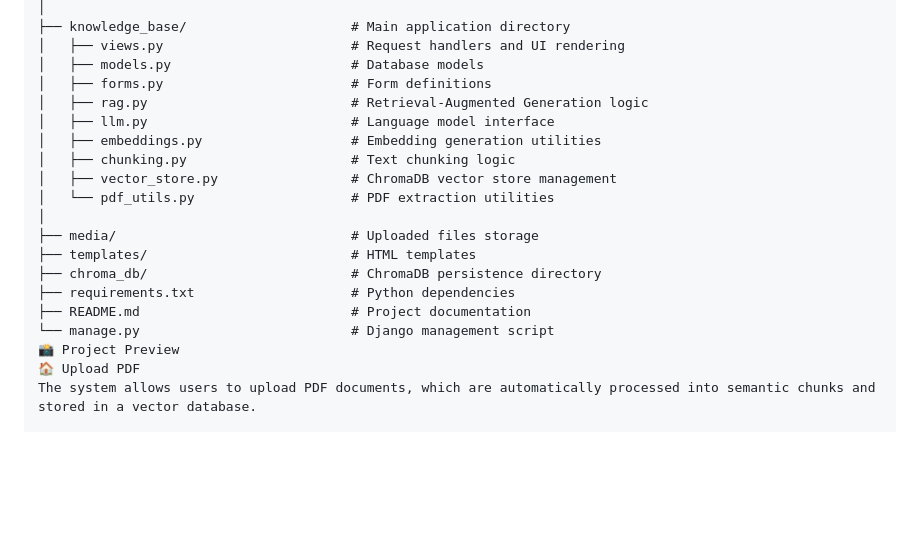
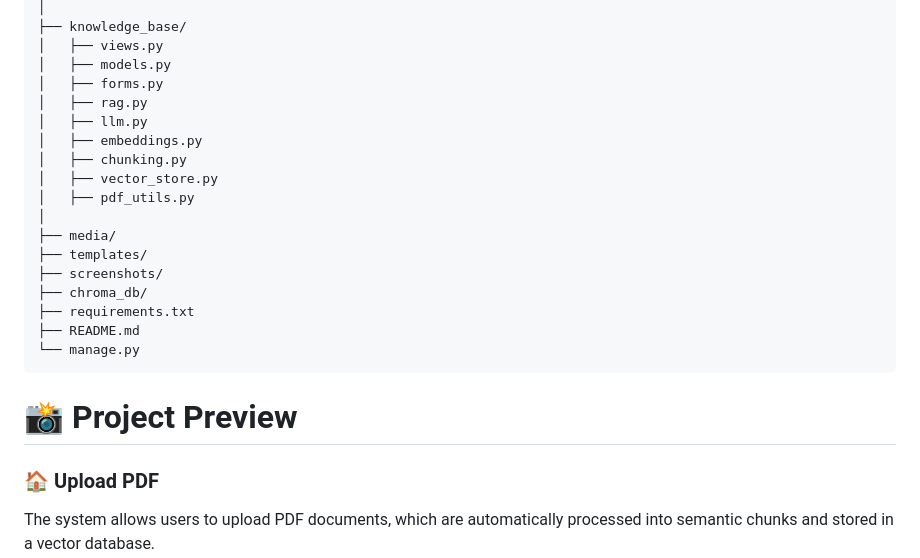
Before and after one commit to fazilstackdev/AI-Knowledge-Assistant, a Markdown page: README.md, the part around one of its changes. GitHub-like rendering; blank space fills up the shorter version.

````diff
--- a/README.md
+++ b/README.md
@@ -72,22 +69,26 @@ AI-Knowledge-Assistant/
 │
-├── knowledge_base/                     # Main application directory
-│   ├── views.py                        # Request handlers and UI rendering
-│   ├── models.py                       # Database models
-│   ├── forms.py                        # Form definitions
-│   ├── rag.py                          # Retrieval-Augmented Generation logic
-│   ├── llm.py                          # Language model interface
-│   ├── embeddings.py                   # Embedding generation utilities
-│   ├── chunking.py                     # Text chunking logic
-│   ├── vector_store.py                 # ChromaDB vector store management
-│   └── pdf_utils.py                    # PDF extraction utilities
+├── knowledge_base/
+│   ├── views.py
+│   ├── models.py
+│   ├── forms.py
+│   ├── rag.py
+│   ├── llm.py
+│   ├── embeddings.py
+│   ├── chunking.py
+│   ├── vector_store.py
+│   ├── pdf_utils.py
 │
-├── media/                              # Uploaded files storage
-├── templates/                          # HTML templates
-├── chroma_db/                          # ChromaDB persistence directory
-├── requirements.txt                    # Python dependencies
-├── README.md                           # Project documentation
-└── manage.py                           # Django management script
-📸 Project Preview
-🏠 Upload PDF
+├── media/
+├── templates/
+├── screenshots/
+├── chroma_db/
+├── requirements.txt
+├── README.md
+└── manage.py
+```
+# 📸 Project Preview
+
+### 🏠 Upload PDF
+
 The system allows users to upload PDF documents, which are automatically processed into semantic chunks and stored in a vector database.
 
````
Also changed, not shown: other parts of README.md (+116 -121 lines).
